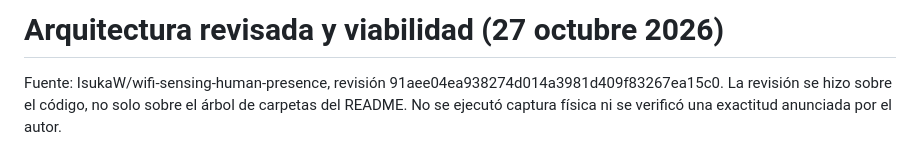
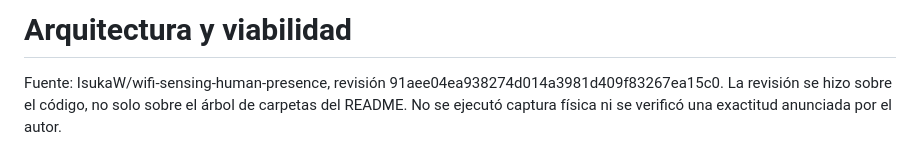
Before and after one commit to Camimilo-11/Ai-Yachay-2026, a Markdown page: Project-safe-wireless/docs/ARQUITECTURA_Y_EJECUCION.md, the part around the change. Drawn GitHub-style.

Commit message:
Revise title in architecture and viability document
Updated the title of the architecture document for clarity.

```diff
--- a/Project-safe-wireless/docs/ARQUITECTURA_Y_EJECUCION.md
+++ b/Project-safe-wireless/docs/ARQUITECTURA_Y_EJECUCION.md
@@ -1,4 +1,4 @@
-# Arquitectura revisada y viabilidad (27 octubre 2026)
+# Arquitectura y viabilidad
 
 Fuente: IsukaW/wifi-sensing-human-presence, revisión 91aee04ea938274d014a3981d409f83267ea15c0.
 La revisión se hizo sobre el código, no solo sobre el árbol de carpetas del README.
```
